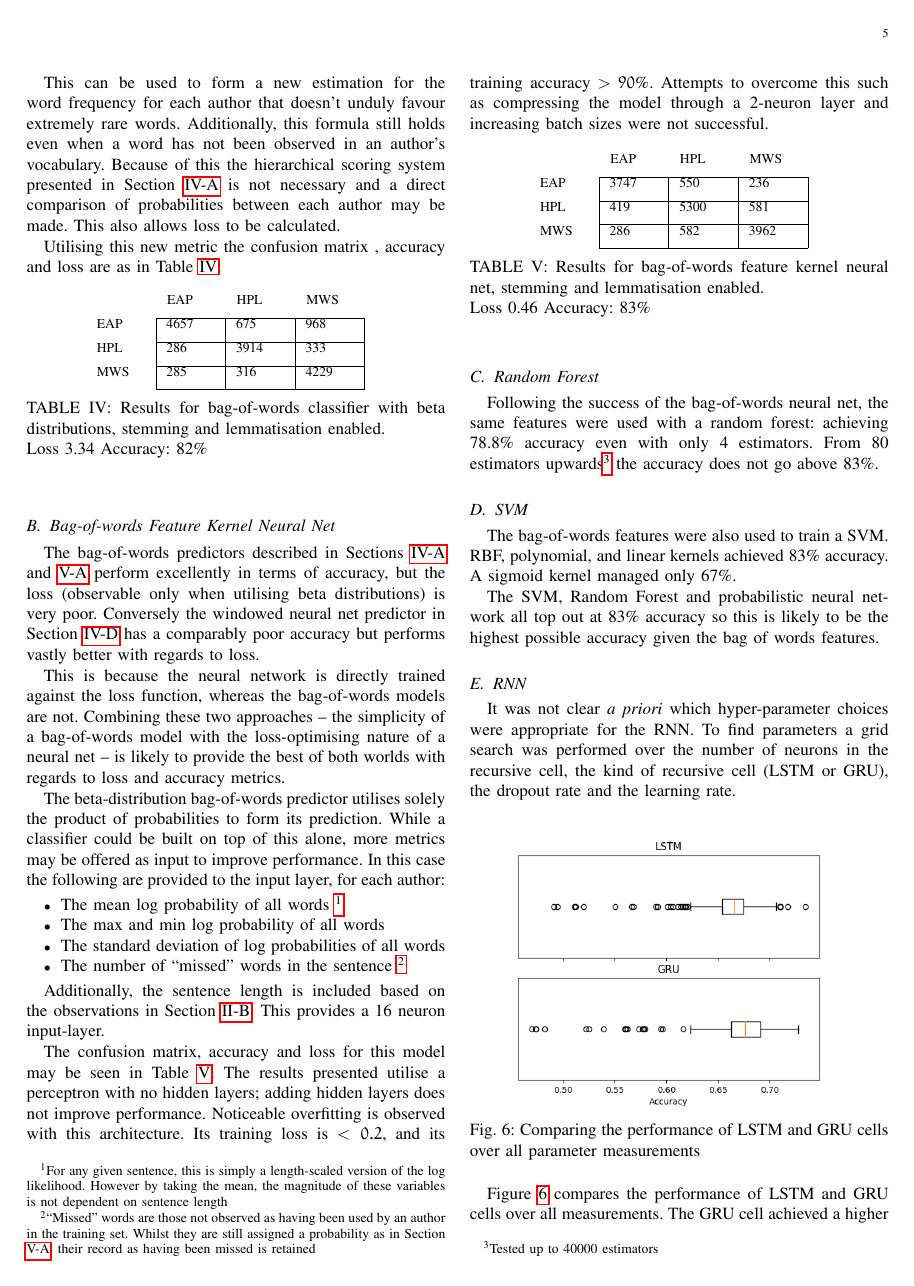
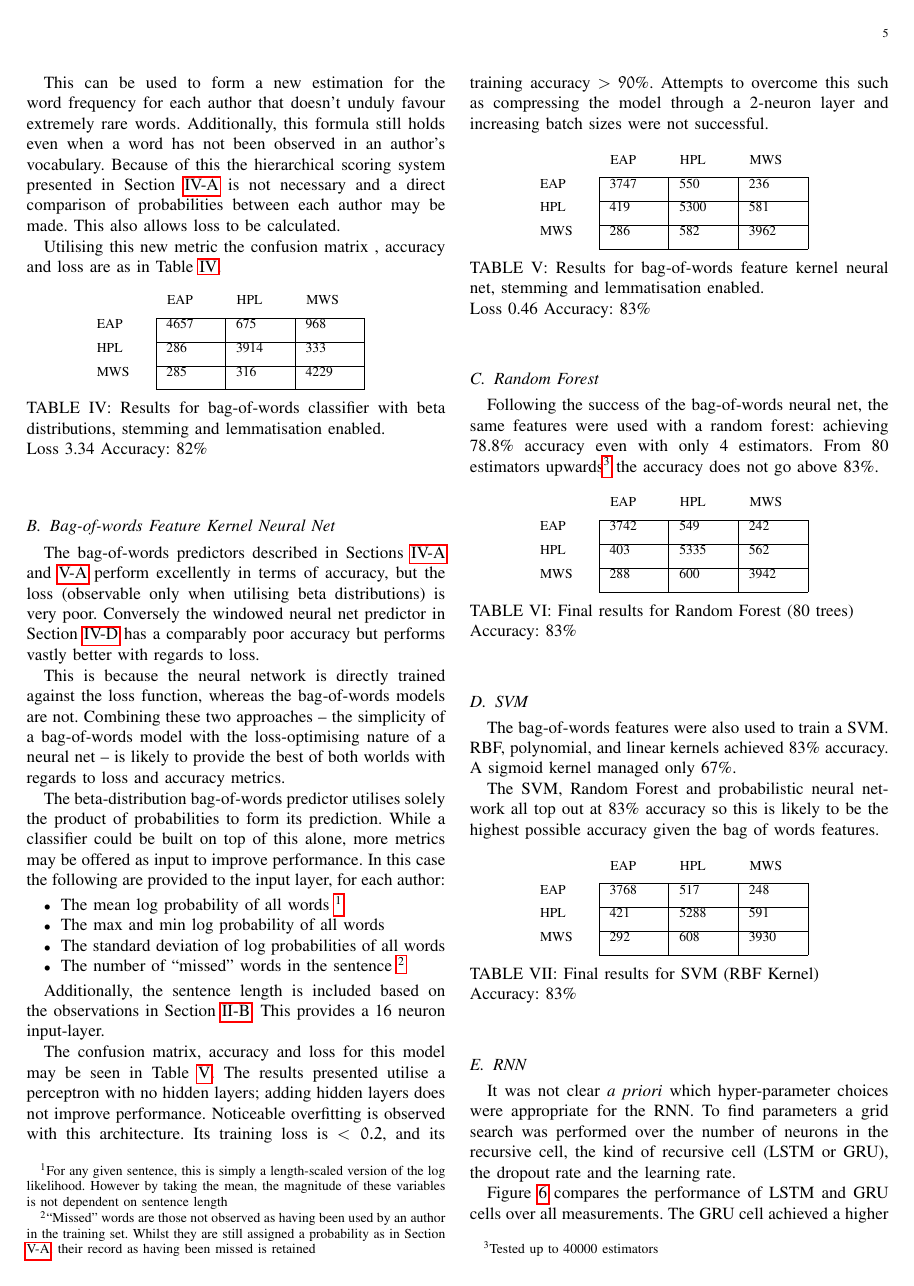
Before and after one commit to ALT-G-AI/Report, a LaTeX paper (ml_report.tex, which reads extensions.tex): page 5 of 7. Compiled offline with pdfLaTeX.

Commit message:
Confusion matrices for SVM and Forest

```diff
--- a/extensions.tex
+++ b/extensions.tex
@@ -84,6 +84,22 @@ MWS & 286 & 582 & 3962 & \\[5pt]
   estimators. From 80 estimators upwards\footnote{Tested up to 40000 estimators}
   the accuracy does not go above 83\%.
 
+  \begin{table}[h]
+\centering
+\begin{tabular}{m{1cm}|m{1cm}|m{1cm}|m{1cm}|m{0cm}}
+\multicolumn{1}{m{1cm}}{} & \multicolumn{1}{m{1cm}}{EAP} & \multicolumn{1}{m{1cm}}{HPL} & \multicolumn{1}{m{1cm}}{MWS} &\\[5pt]
+\cline{2-4}
+EAP & 3742 & 549 & 242 & \\[5pt]
+\cline{2-4}
+HPL & 403 & 5335 & 562 & \\[5pt]
+\cline{2-4}
+MWS & 288 & 600 & 3942 & \\[5pt]
+\cline{2-4}
+\end{tabular}
+\caption{Final results for Random Forest (80 trees)\\Accuracy: 83\% }
+\label{tab:forest_res}
+\end{table}
+
   \subsection{SVM}
   \label{sec:svm_extension}
 
@@ -93,6 +109,22 @@ MWS & 286 & 582 & 3962 & \\[5pt]
   The SVM, Random Forest and probabilistic neural network all top out at 83\%
   accuracy so this is likely to be the highest possible accuracy given the bag
   of words features.
+
+    \begin{table}[h]
+\centering
+\begin{tabular}{m{1cm}|m{1cm}|m{1cm}|m{1cm}|m{0cm}}
+\multicolumn{1}{m{1cm}}{} & \multicolumn{1}{m{1cm}}{EAP} & \multicolumn{1}{m{1cm}}{HPL} & \multicolumn{1}{m{1cm}}{MWS} &\\[5pt]
+\cline{2-4}
+EAP & 3768 & 517 & 248 & \\[5pt]
+\cline{2-4}
+HPL & 421 & 5288 & 591 & \\[5pt]
+\cline{2-4}
+MWS & 292 & 608 & 3930 & \\[5pt]
+\cline{2-4}
+\end{tabular}
+\caption{Final results for SVM (RBF Kernel)\\Accuracy: 83\% }
+\label{tab:forest_res}
+\end{table}
 
   \subsection{RNN}
   \label{sec:rnn_grid_search}
```
Also changed, not shown: extensions.tex (2 more changed lines).
